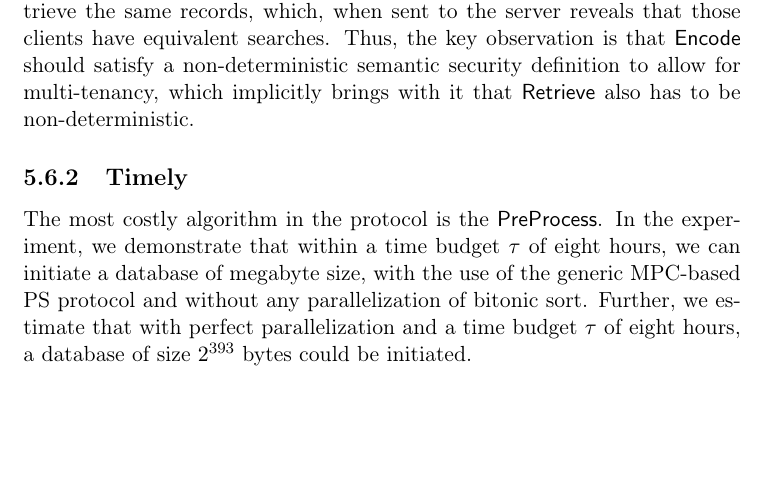
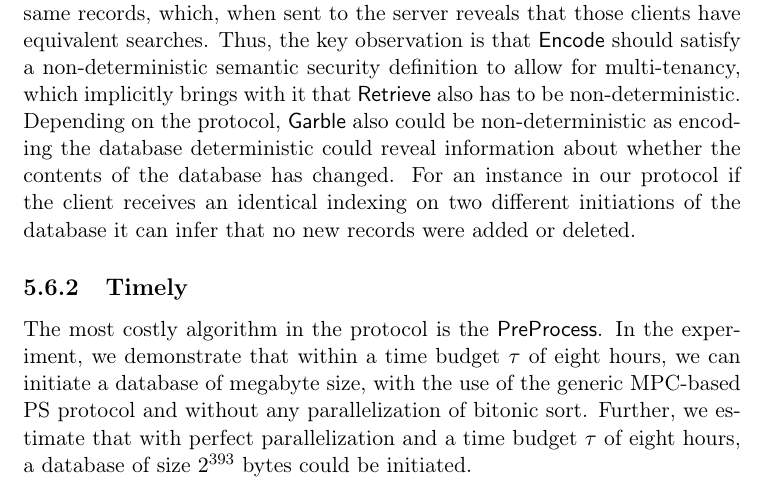
Before and after one commit to BenjaminHansenMortensen/Master-sThesis, a LaTeX thesis (main/main.tex, which reads Chapter Protocol/Discussion/privacy.tex): part of page 66 of 86, cut so that both start at the same text, the shorter picture padded with empty space. Compiled offline with pdfLaTeX.

Commit message:
Final Update :)

```diff
--- a/Chapter Protocol/Discussion/privacy.tex
+++ b/Chapter Protocol/Discussion/privacy.tex
@@ -21,4 +21,4 @@ Recall that $ \Retrieve $ fetches only the associated record with the indices an
 Referring to the communication flow in the transfer phase of both the keyword and semantic search, \cref{fig:OverviewTransferKeywordSearch} and \cref{fig:OverviewTransferSemanticSearch}, the client's privacy follows from generic \acrshort{mpc}. Leaving the remaining information the client sends to the server in the $ \PreProcess $, \cref{fig:OverviewPreProcess}. The $ \PreProcess $ algorithm is simplified in the overview, but recall that the client uses an oblivious sorting algorithm in combination with \acrshort{ps} to shuffle and encrypt the database. In the generic \acrshort{mpc}-based \acrshort{ps} protocol, \cref{algo:ClientBooleanPS} and \cref{algo:ServerBooleanPS}, $\CTR $-$ \Encrypt$ is used, which provides \acrshort{indcpa} security, thus making the encrypted records indistinguishable from the server. Following from the oblivious sorting algorithm is that the access pattern the client uses reveals no information about the swaps it performs. Thus, the random permutation $ \pi $ puts the records in a random order such that the original location of the records cannot be correlated with the new ones by the server. Therefore, using $ \pi $ to encode the set of indices $ I_i $ in $ \Encode $ reveals no information about the indices. Further, recall that dummy indices are used to pad each set of encoded records in $ \Encode $. Hence, the set of encoded indices $ I'_i $ reveals no information about the records retrieved and the result of the search, given the set of dummy indices $ \eta $ is not exhausted.
 
 
-\paragraph*{Downsides to the privacy description:} In our privacy descriptions we deviated from the \acrshort{indcpa} definition, often implicitly referred to as semantic security, by introducing an encoding oracle. By doing so, we lose the multi-tenancy property that implicitly follows from \acrshort{pir}'s privacy definition \cite{CCS:Henry17}. To demonstrate why, let us consider the proposed protocol in our work. In it, $ \Encode $ uses a permutation to encode a set of indices sent to the server, something that works with a single client as it keeps track of its requests and never uses the same indices. With multiple clients, under the assumption that the clients do not cooperate, this becomes a problem as $ \Encode $ produces the same output for clients who want to retrieve the same records, which, when sent to the server reveals that those clients have equivalent searches. Thus, the key observation is that $ \Encode $ should satisfy a non-deterministic semantic security definition to allow for multi-tenancy, which implicitly brings with it that $ \Retrieve $ also has to be non-deterministic.
+\paragraph*{Downsides to the privacy description:} In our privacy descriptions we deviated from the \acrshort{indcpa} definition, often implicitly referred to as semantic security, by introducing an encoding oracle. By doing so, we lose the multi-tenancy property that implicitly follows from \acrshort{pir}'s privacy definition \cite{CCS:Henry17}. To demonstrate why, let us consider the proposed protocol in our work. In it, $ \Encode $ uses a permutation to encode a set of indices sent to the server, something that works with a single client as it keeps track of its requests and never uses the same indices. With multiple clients, under the assumption that the clients do not cooperate, this becomes a problem as $ \Encode $ produces the same output for clients who want to retrieve the same records, which, when sent to the server reveals that those clients have equivalent searches. Thus, the key observation is that $ \Encode $ should satisfy a non-deterministic semantic security definition to allow for multi-tenancy, which implicitly brings with it that $ \Retrieve $ also has to be non-deterministic. Depending on the protocol, $ \Garble $ also could be non-deterministic as encoding the database deterministic could reveal information about whether the contents of the database has changed. For an instance in our protocol if the client receives an identical indexing on two different initiations of the database it can infer that no new records were added or deleted.
```
Also changed, not shown: Chapter Private Database Search/properties.tex (+1 -1 lines), PrivateDatabaseSearch.pdf, main/fooCrop.png, main/uiomasterfp/ffi_logo.png.
